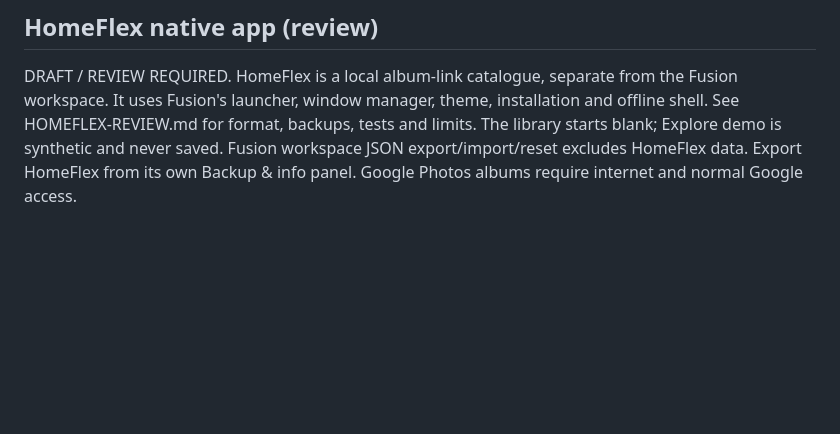
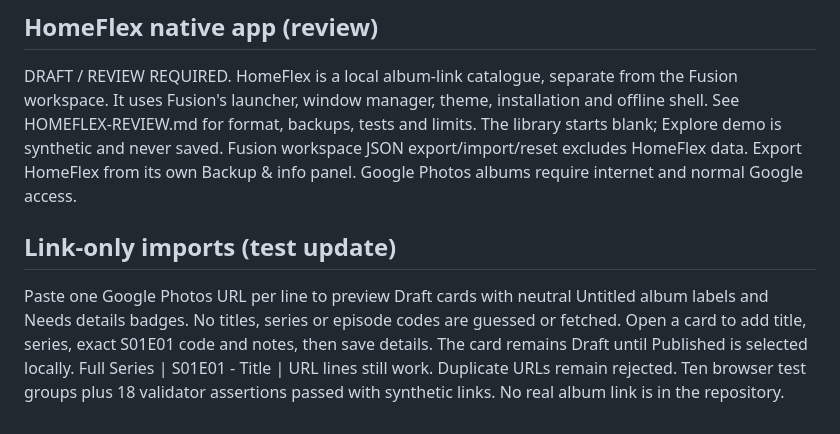
Before and after one commit to 21a718g-cloud/frontend-fusion-homeflex-test, a Markdown page: README.md, the part around the change. Drawn GitHub-style; blank space fills up the shorter version.

```diff
--- a/README.md
+++ b/README.md
@@ -69,3 +69,7 @@ WebVM frontend is Apache-2.0, but CheerpX has separate terms. The hosted engine
 ## HomeFlex native app (review)
 
 DRAFT / REVIEW REQUIRED. HomeFlex is a local album-link catalogue, separate from the Fusion workspace. It uses Fusion's launcher, window manager, theme, installation and offline shell. See HOMEFLEX-REVIEW.md for format, backups, tests and limits. The library starts blank; Explore demo is synthetic and never saved. Fusion workspace JSON export/import/reset excludes HomeFlex data. Export HomeFlex from its own Backup & info panel. Google Photos albums require internet and normal Google access.
+
+## Link-only imports (test update)
+
+Paste one Google Photos URL per line to preview Draft cards with neutral Untitled album labels and Needs details badges. No titles, series or episode codes are guessed or fetched. Open a card to add title, series, exact S01E01 code and notes, then save details. The card remains Draft until Published is selected locally. Full Series | S01E01 - Title | URL lines still work. Duplicate URLs remain rejected. Ten browser test groups plus 18 validator assertions passed with synthetic links. No real album link is in the repository.
```
